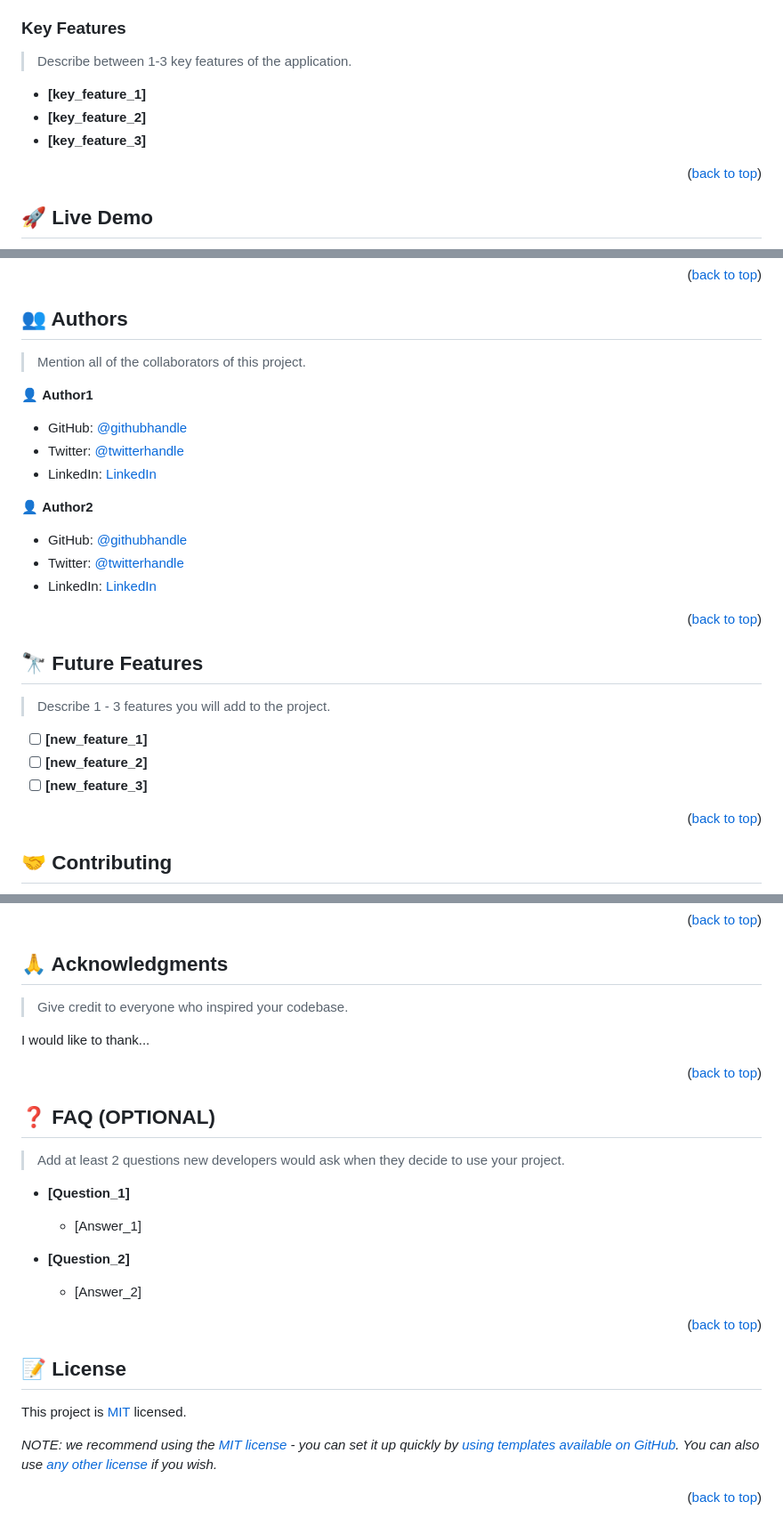
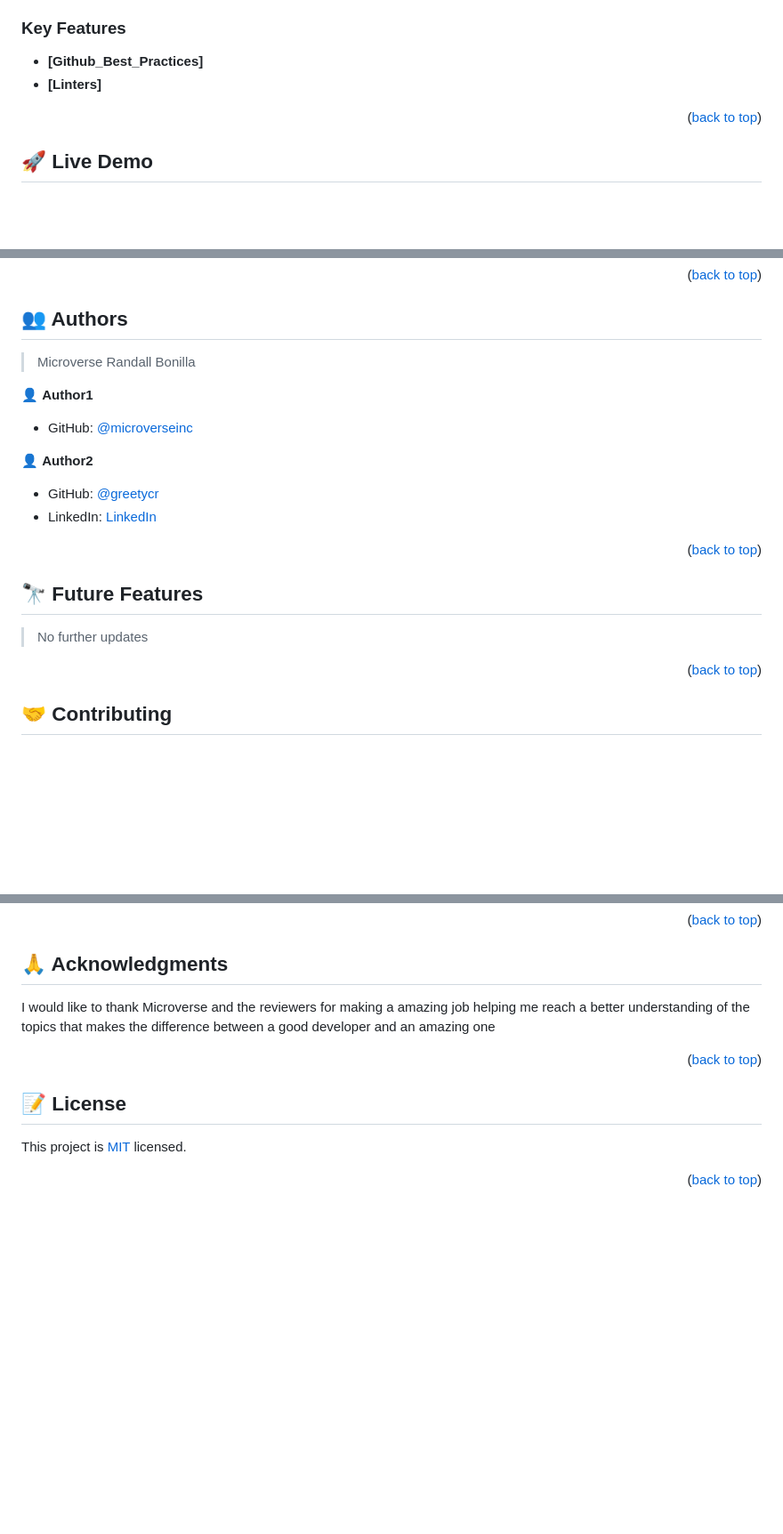
Before and after one commit to GreetyCr/Hello_Microverse, a Markdown page: README.md, 3 parts joined by grey strips. Shown: that part at 89% size. Drawn GitHub-style; blank space fills up the shorter version.

Commit message:
Update README.md
Removed the template optional QnA
Add the information needed
modify all the template to fit the repo

```diff
--- a/README.md
+++ b/README.md
@@ -97,11 +70,8 @@ After you're finished please remove all the comments and instructions!
 
 ### Key Features <a name="key-features"></a>
 
-> Describe between 1-3 key features of the application.
-
-- **[key_feature_1]**
-- **[key_feature_2]**
-- **[key_feature_3]**
+- **[Github_Best_Practices]**
+- **[Linters]**
 
 <p align="right">(<a href="#readme-top">back to top</a>)</p>
 
@@ -203,19 +118,17 @@ Example:
 
 ## 👥 Authors <a name="authors"></a>
 
-> Mention all of the collaborators of this project.
+> Microverse
+> Randall Bonilla
 
 👤 **Author1**
 
-- GitHub: [@githubhandle](https://github.com/githubhandle)
-- Twitter: [@twitterhandle](https://twitter.com/twitterhandle)
-- LinkedIn: [LinkedIn](https://linkedin.com/in/linkedinhandle)
+- GitHub: [@microverseinc](https://github.com/microverseinc)
 
 👤 **Author2**
 
-- GitHub: [@githubhandle](https://github.com/githubhandle)
-- Twitter: [@twitterhandle](https://twitter.com/twitterhandle)
-- LinkedIn: [LinkedIn](https://linkedin.com/in/linkedinhandle)
+- GitHub: [@greetycr](https://github.com/GreetyCr)
+- LinkedIn: [LinkedIn](https://www.linkedin.com/in/randall-bonilla-cordero-8653a6220/)
 
 <p align="right">(<a href="#readme-top">back to top</a>)</p>
 
@@ -223,11 +136,8 @@ Example:
 
 ## 🔭 Future Features <a name="future-features"></a>
 
-> Describe 1 - 3 features you will add to the project.
+> No further updates
 
-- [ ] **[new_feature_1]**
-- [ ] **[new_feature_2]**
-- [ ] **[new_feature_3]**
 
 <p align="right">(<a href="#readme-top">back to top</a>)</p>
 
@@ -255,34 +159,13 @@ If you like this project...
 
 ## 🙏 Acknowledgments <a name="acknowledgements"></a>
 
-> Give credit to everyone who inspired your codebase.
-
-I would like to thank...
+I would like to thank Microverse and the reviewers for making a amazing job helping me reach a better understanding of the topics that makes the difference between a good developer and an amazing one
 
 <p align="right">(<a href="#readme-top">back to top</a>)</p>
 
-<!-- FAQ (optional) -->
-
-## ❓ FAQ (OPTIONAL) <a name="faq"></a>
-
-> Add at least 2 questions new developers would ask when they decide to use your project.
-
-- **[Question_1]**
-
-  - [Answer_1]
-
-- **[Question_2]**
-
-  - [Answer_2]
-
-<p align="right">(<a href="#readme-top">back to top</a>)</p>
-
-<!-- LICENSE -->
 
 ## 📝 License <a name="license"></a>
 
 This project is [MIT](./LICENSE) licensed.
 
-_NOTE: we recommend using the [MIT license](https://choosealicense.com/licenses/mit/) - you can set it up quickly by [using templates available on GitHub](https://docs.github.com/en/communities/setting-up-your-project-for-healthy-contributions/adding-a-license-to-a-repository). You can also use [any other license](https://choosealicense.com/licenses/) if you wish._
-
 <p align="right">(<a href="#readme-top">back to top</a>)</p>
```
Also changed, not shown: other parts of README.md (+21 -109 lines).
